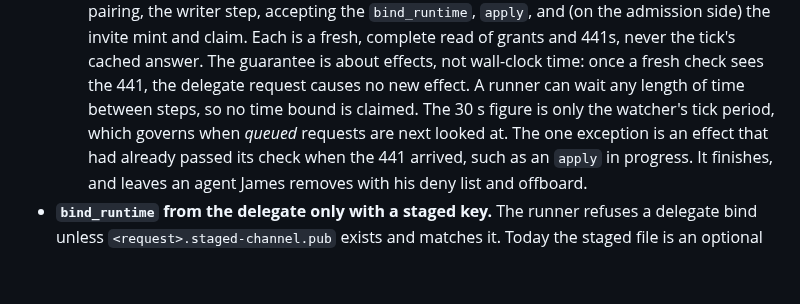
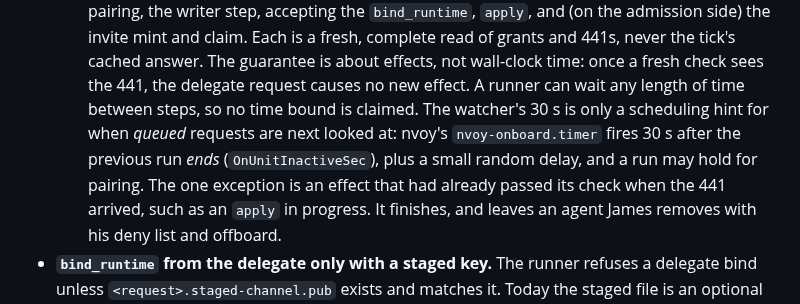
Before and after one commit to JAFairweather/waggle, a Markdown page: docs/DESIGN_ONBOARDING_DELEGATE.md, the part around the change. Drawn GitHub-style; blank space fills up the shorter version.

Commit message:
docs: onboarding delegate — the watcher's 30 s is a scheduling hint, not a period
Co-Authored-By: Claude Opus 5.5 <noreply@anthropic.com>

```diff
--- a/docs/DESIGN_ONBOARDING_DELEGATE.md
+++ b/docs/DESIGN_ONBOARDING_DELEGATE.md
@@ -146,8 +146,10 @@ today's "I agree" step and the delegate waits for it. That is open question 4.
     the invite mint and claim. Each is a fresh, complete read of grants and 441s, never the tick's
     cached answer. The guarantee is about effects, not wall-clock time: once a fresh check sees
     the 441, the delegate request causes no new effect. A runner can wait any length of time
-    between steps, so no time bound is claimed. The 30 s figure is only the watcher's tick period,
-    which governs when *queued* requests are next looked at. The one exception is an effect that
+    between steps, so no time bound is claimed. The watcher's 30 s is only a scheduling hint for
+    when *queued* requests are next looked at: nvoy's `nvoy-onboard.timer` fires 30 s after the
+    previous run *ends* (`OnUnitInactiveSec`), plus a small random delay, and a run may hold for
+    pairing. The one exception is an effect that
     had already passed its check when the 441 arrived, such as an `apply` in progress. It
     finishes, and leaves an agent James removes with his deny list and offboard.
 - **`bind_runtime` from the delegate only with a staged key.** The runner refuses a delegate bind
```
